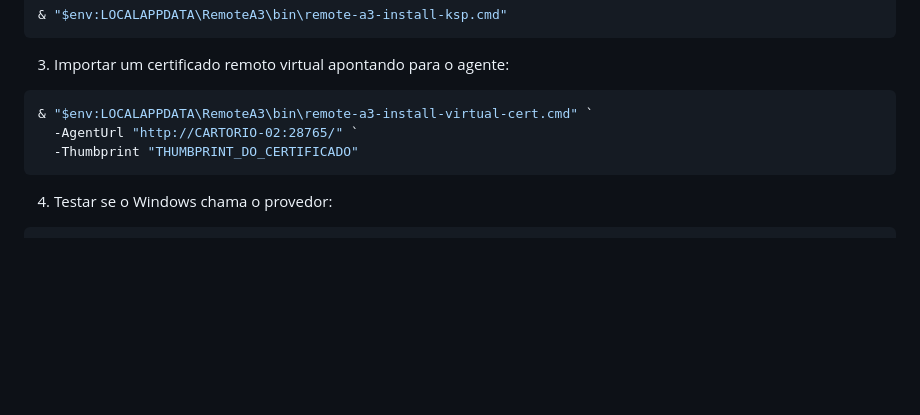
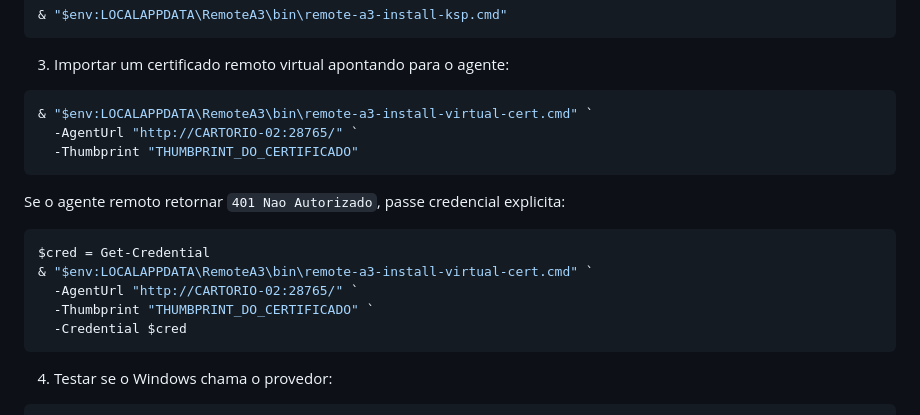
Before and after one commit to madiaznx/remote-a3, a Markdown page: README.md, the part around the change. Drawn GitHub-style; blank space fills up the shorter version.

Commit message:
Update README.md for v0.3.3

````diff
--- a/README.md
+++ b/README.md
@@ -139,6 +139,16 @@ Fluxo no PC atual:
   -Thumbprint "THUMBPRINT_DO_CERTIFICADO"
 ```
 
+Se o agente remoto retornar `401 Nao Autorizado`, passe credencial explicita:
+
+```powershell
+$cred = Get-Credential
+& "$env:LOCALAPPDATA\RemoteA3\bin\remote-a3-install-virtual-cert.cmd" `
+  -AgentUrl "http://CARTORIO-02:28765/" `
+  -Thumbprint "THUMBPRINT_DO_CERTIFICADO" `
+  -Credential $cred
+```
+
 4. Testar se o Windows chama o provedor:
 
 ```powershell
````
